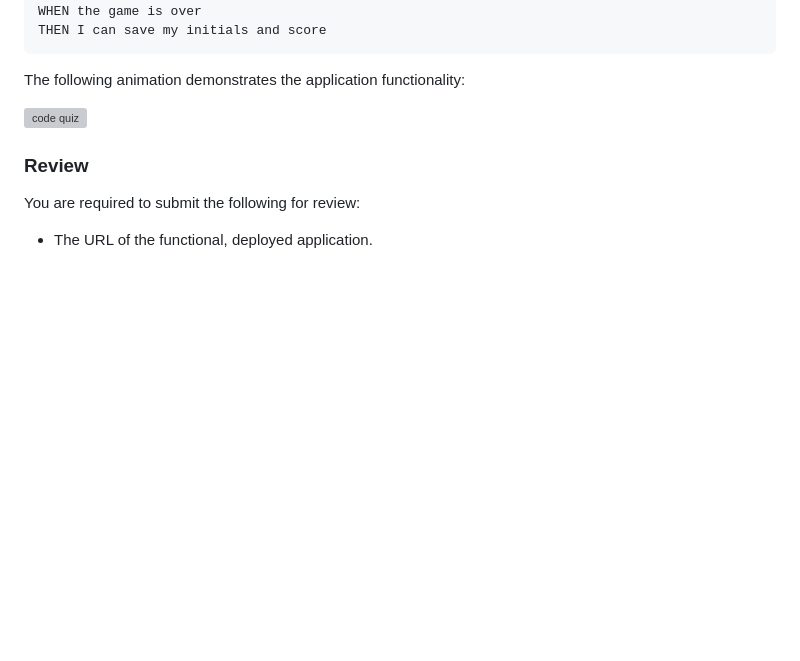
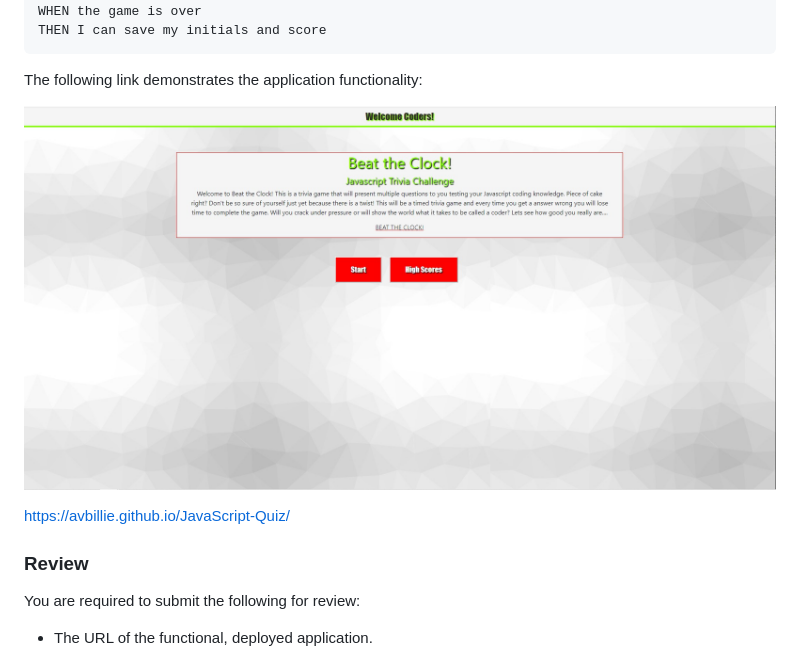
Before and after one commit to Avbillie/JavaScript-Quiz, a Markdown page: README.md, the part around the change. Rendered like a GitHub page; pictures changed too: Assets/Images/game.jpg (added); blank space fills up the shorter version; grey boxes are pictures that could not be loaded.

Commit message:
updated README and bg image

````diff
--- a/README.md
+++ b/README.md
@@ -26,9 +26,11 @@ WHEN the game is over
 THEN I can save my initials and score
 ```
 
-The following animation demonstrates the application functionality:
+The following link demonstrates the application functionality:
 
-![code quiz](./Assets/04-web-apis-homework-demo.gif)
+![code quiz](Assets/Images/game.jpg)
+
+https://avbillie.github.io/JavaScript-Quiz/
 
 ### Review
 
````
Also changed, not shown: 1 other file.
